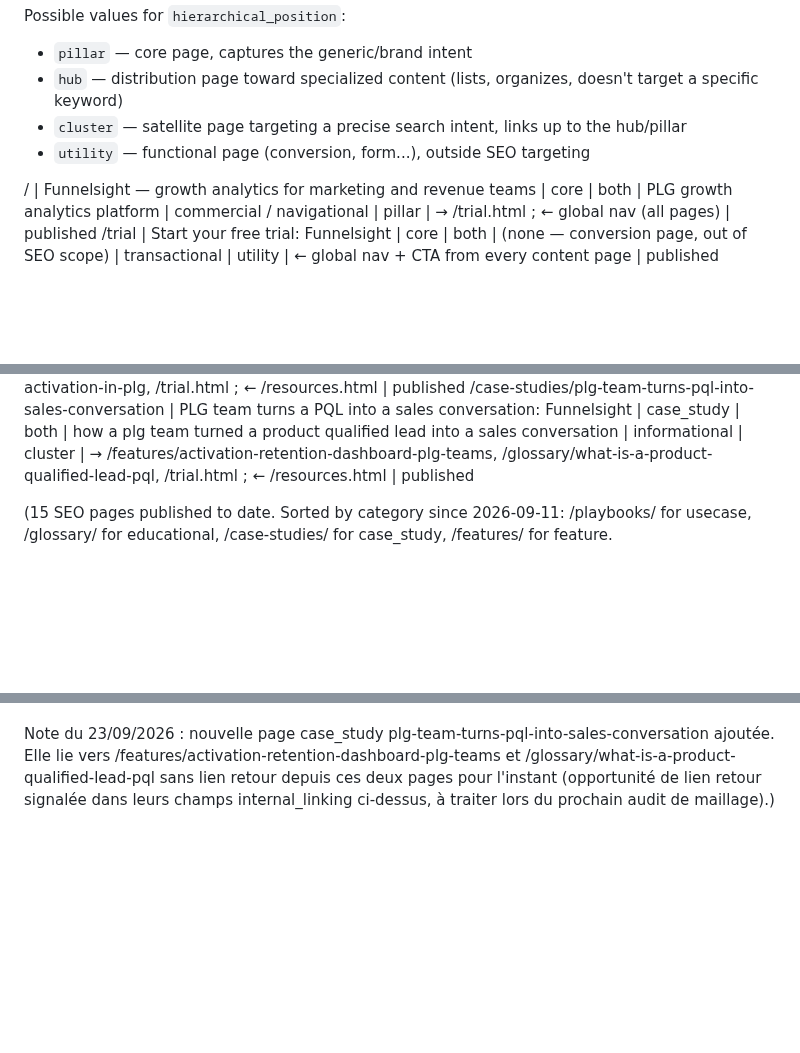
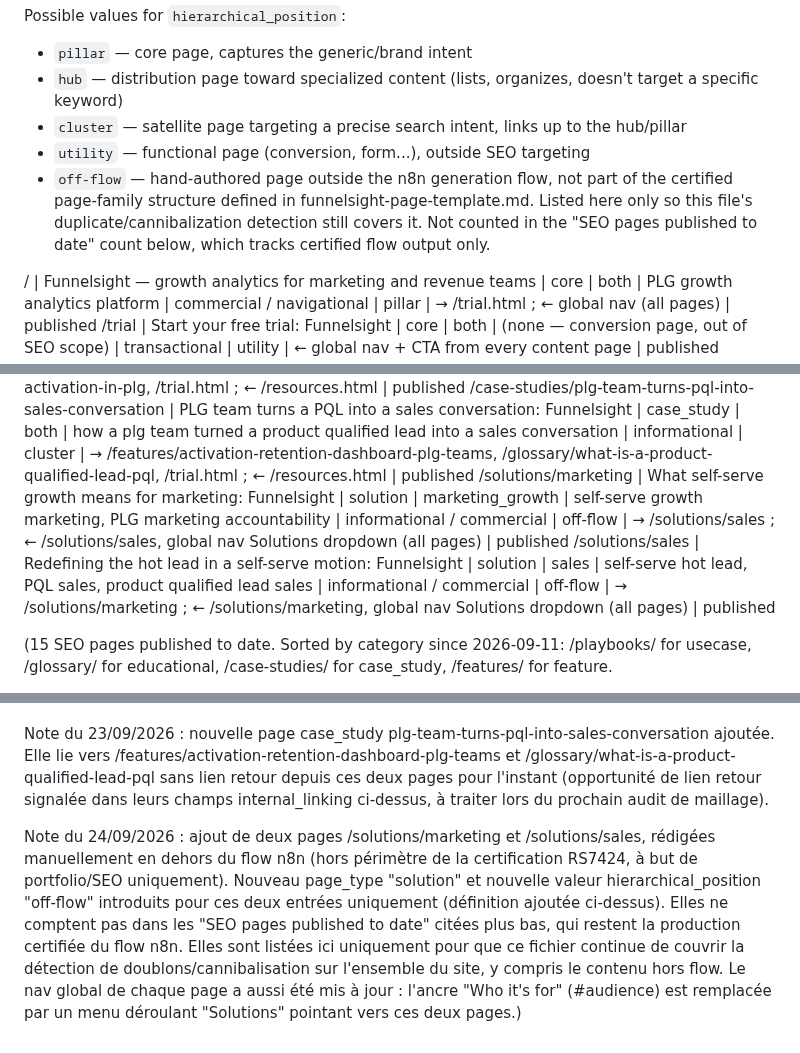
Before and after one commit to CecileMaindron/funnel-sight, a Markdown page: content-memory.md, 3 parts joined by grey strips. Rendered like a GitHub page; blank space fills up the shorter version.

```diff
--- a/content-memory.md
+++ b/content-memory.md
@@ -9,6 +9,7 @@ Possible values for `hierarchical_position`:
 - `hub` — distribution page toward specialized content (lists, organizes, doesn't target a specific keyword)
 - `cluster` — satellite page targeting a precise search intent, links up to the hub/pillar
 - `utility` — functional page (conversion, form...), outside SEO targeting
+- `off-flow` — hand-authored page outside the n8n generation flow, not part of the certified page-family structure defined in funnelsight-page-template.md. Listed here only so this file's duplicate/cannibalization detection still covers it. Not counted in the "SEO pages published to date" count below, which tracks certified flow output only.
 
 / | Funnelsight — growth analytics for marketing and revenue teams | core | both | PLG growth analytics platform | commercial / navigational | pillar | → /trial.html ; ← global nav (all pages) | published
 /trial | Start your free trial: Funnelsight | core | both | (none — conversion page, out of SEO scope) | transactional | utility | ← global nav + CTA from every content page | published
@@ -27,6 +28,8 @@ Possible values for `hierarchical_position`:
 /playbooks/tracking-feature-adoption-plg-teams | Tracking feature adoption for PLG teams: Funnelsight | usecase | marketing_growth | how to track feature adoption for plg teams | informational | cluster | → /glossary/what-counts-as-activation-in-plg, /trial.html ; ← /resources.html | published
 /playbooks/tracking-expansion-revenue-signals-plg | Tracking expansion revenue signals in PLG: Funnelsight | usecase | marketing_growth | how to track expansion revenue signals in plg | informational | cluster | → /glossary/what-counts-as-activation-in-plg, /trial.html ; ← /resources.html | published
 /case-studies/plg-team-turns-pql-into-sales-conversation | PLG team turns a PQL into a sales conversation: Funnelsight | case_study | both | how a plg team turned a product qualified lead into a sales conversation | informational | cluster | → /features/activation-retention-dashboard-plg-teams, /glossary/what-is-a-product-qualified-lead-pql, /trial.html ; ← /resources.html | published
+/solutions/marketing | What self-serve growth means for marketing: Funnelsight | solution | marketing_growth | self-serve growth marketing, PLG marketing accountability | informational / commercial | off-flow | → /solutions/sales ; ← /solutions/sales, global nav Solutions dropdown (all pages) | published
+/solutions/sales | Redefining the hot lead in a self-serve motion: Funnelsight | solution | sales | self-serve hot lead, PQL sales, product qualified lead sales | informational / commercial | off-flow | → /solutions/marketing ; ← /solutions/marketing, global nav Solutions dropdown (all pages) | published
 
 (15 SEO pages published to date. Sorted by category since 2026-09-11:
 /playbooks/ for usecase, /glossary/ for educational, /case-studies/ for
@@ -120,4 +123,17 @@ plg-team-turns-pql-into-sales-conversation ajoutée. Elle lie vers
 /glossary/what-is-a-product-qualified-lead-pql sans lien retour depuis ces
 deux pages pour l'instant (opportunité de lien retour signalée dans leurs
 champs internal_linking ci-dessus, à traiter lors du prochain audit de
-maillage).)
+maillage).
+
+Note du 24/09/2026 : ajout de deux pages /solutions/marketing et
+/solutions/sales, rédigées manuellement en dehors du flow n8n (hors
+périmètre de la certification RS7424, à but de portfolio/SEO uniquement).
+Nouveau page_type "solution" et nouvelle valeur hierarchical_position
+"off-flow" introduits pour ces deux entrées uniquement (définition ajoutée
+ci-dessus). Elles ne comptent pas dans les "SEO pages published to date"
+citées plus bas, qui restent la production certifiée du flow n8n. Elles
+sont listées ici uniquement pour que ce fichier continue de couvrir la
+détection de doublons/cannibalisation sur l'ensemble du site, y compris le
+contenu hors flow. Le nav global de chaque page a aussi été mis à jour :
+l'ancre "Who it's for" (#audience) est remplacée par un menu déroulant
+"Solutions" pointant vers ces deux pages.)
```
